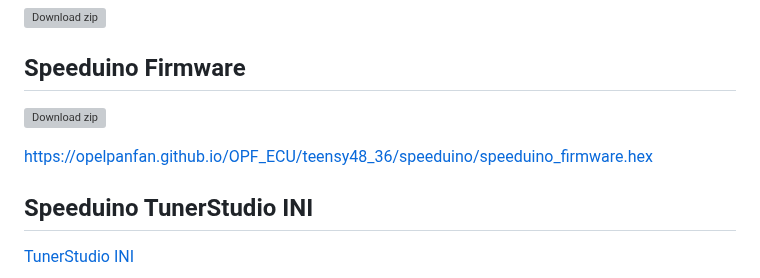
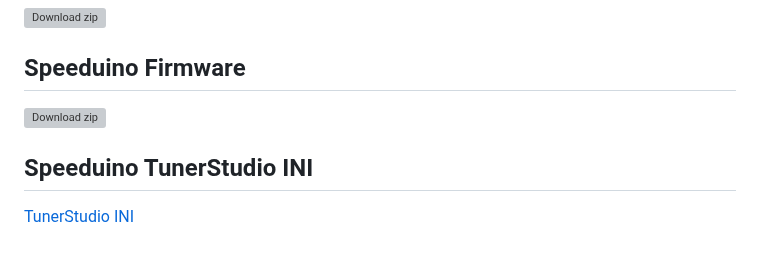
Before and after one commit to opelpanfan/OPF_ECU, a Markdown page: readme.md, the part around one of its changes. Drawn GitHub-style; blank space fills up the shorter version; grey boxes are pictures that could not be loaded.

```diff
--- a/readme.md
+++ b/readme.md
@@ -32,6 +32,4 @@
 <!-- END LATEST DOWNLOAD BUTTON -->
-
-https://opelpanfan.github.io/OPF_ECU/teensy48_36/speeduino/speeduino_firmware.hex
 
 ## Speeduino TunerStudio INI
 <a href="https://raw.githubusercontent.com/opelpanfan/OPF_ECU/teensy48_36/speeduino/speeduino_tunerstudio.ini">
```
Also changed, not shown: other parts of readme.md (+1 -1 lines).
